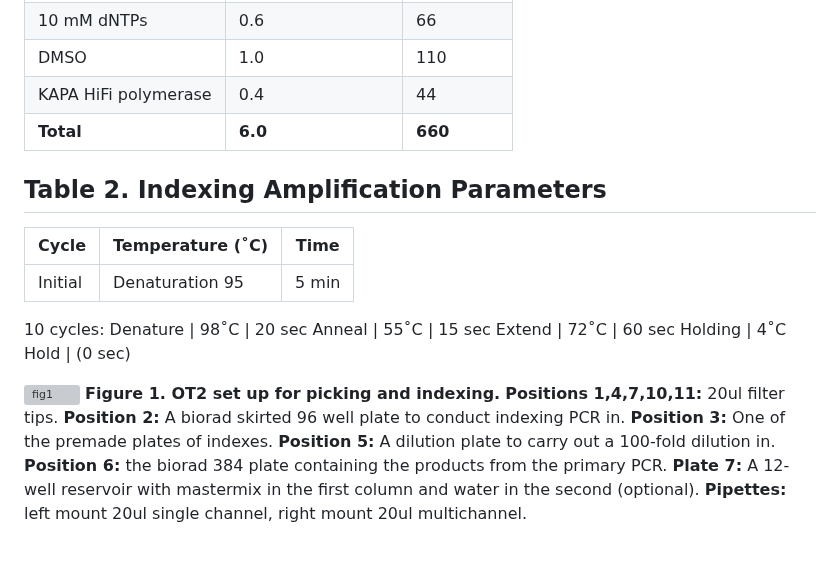
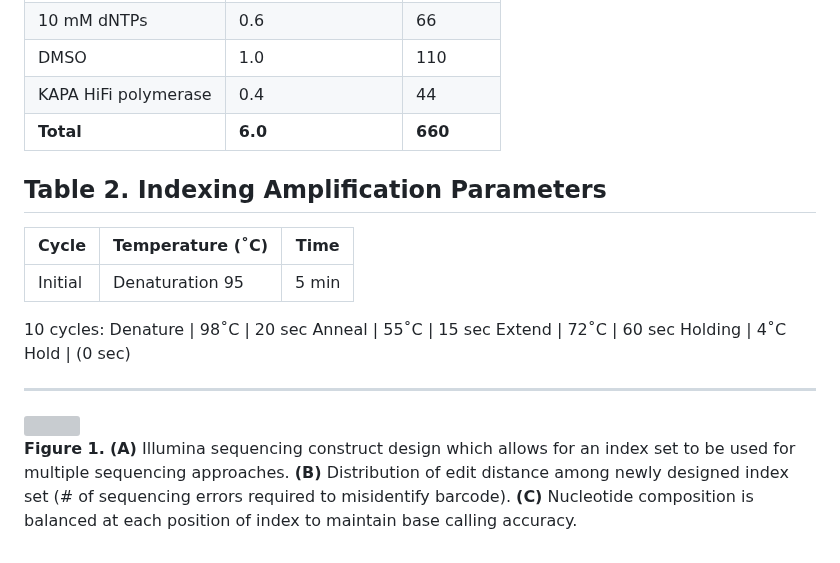
Before and after one commit to bss114/OHMC_Colaboratory, a Markdown page: Protocols/AmpliconSeq/2_IndexingPCR.md, the part around one of its changes. GitHub-like rendering; grey boxes are pictures that could not be loaded.

```diff
--- a/Protocols/AmpliconSeq/2_IndexingPCR.md
+++ b/Protocols/AmpliconSeq/2_IndexingPCR.md
@@ -47,6 +43,9 @@ Component	| 1 Rxn (20µL rxn) | 110 Rxns
 DMSO | 1.0 | 110
 KAPA HiFi polymerase | 0.4 | 44
 **Total**	| **6.0** | **660**
+
+
+
 
 ## Table 2. Indexing Amplification Parameters
 Cycle | Temperature (˚C)	| Time
@@ -58,5 +57,10 @@ Anneal | 55˚C | 15 sec
 Extend | 72˚C | 60 sec
 Holding	| 4˚C	Hold | (0 sec)
 
-![fig1](https://github.com/jbisanz/AmpliconSeq/blob/master/images/indexinglayout.png)
-**Figure 1. OT2 set up for picking and indexing.** **Positions 1,4,7,10,11:** 20ul filter tips. **Position 2:** A biorad skirted 96 well plate to conduct indexing PCR in. **Position 3:** One of the premade plates of indexes. **Position 5:** A dilution plate to carry out a 100-fold dilution in. **Position 6:** the biorad 384 plate containing the products from the primary PCR. **Plate 7:** A 12-well reservoir with mastermix in the first column and water in the second (optional). **Pipettes:** left mount 20ul single channel, right mount 20ul multichannel.
+
+
+***
+
+<img src="https://github.com/BisanzLab/OHMC_Colaboratory/blob/main/Misc/images/Fig1.jpg" width="400" height="400">
+
+**Figure 1.** **(A)** Illumina sequencing construct design which allows for an index set to be used for multiple sequencing approaches. **(B)** Distribution of edit distance among newly designed index set (# of sequencing errors required to misidentify barcode). **(C)** Nucleotide composition is balanced at each position of index to maintain base calling accuracy.
```
Also changed, not shown: other parts of Protocols/AmpliconSeq/2_IndexingPCR.md (+23 -27 lines).
